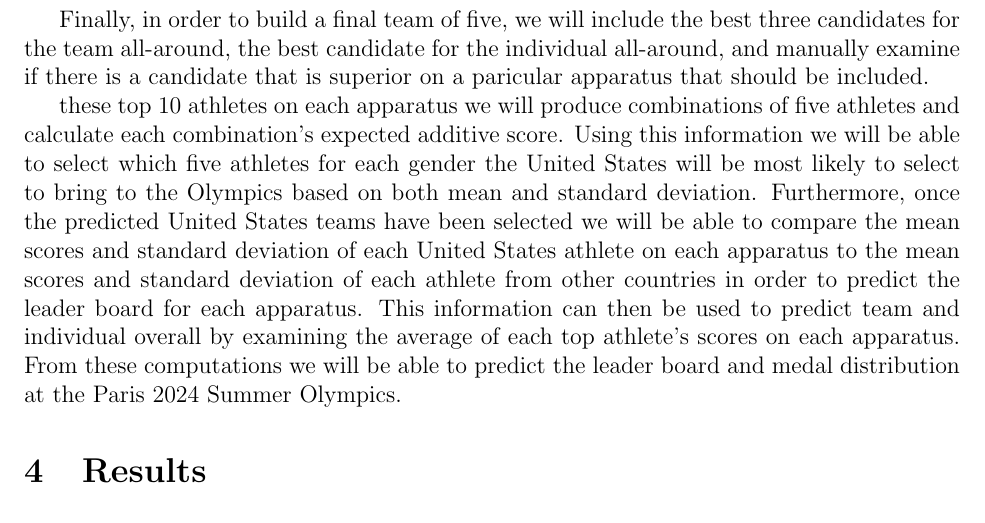
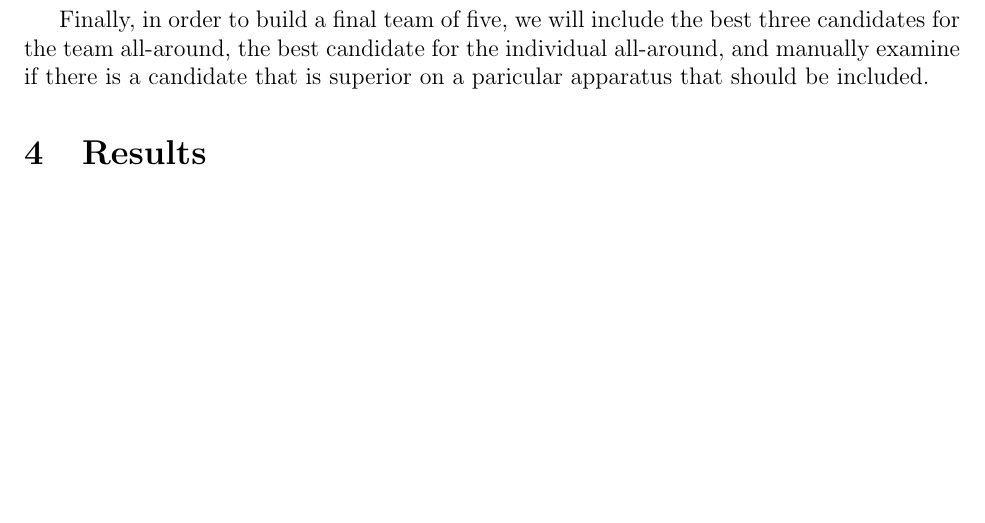
Before and after one commit to statds/course-paper-or-presentation-KathleenHoulihan, a LaTeX paper (manuscript/coursepaper.tex): part of page 3 of 4, cut so that both start at the same text, the shorter picture padded with empty space. Compiled offline with pdfLaTeX; a missing bibliography style is replaced by a similar one.

Commit message:
removing prior methods section from outdated proposal

```diff
--- a/manuscript/coursepaper.tex
+++ b/manuscript/coursepaper.tex
@@ -126,16 +126,6 @@ Finally, in order to build a final team of five, we will include the best three
 all-around, the best candidate for the individual all-around, and manually examine if there is a candidate that
 is superior on a paricular apparatus that should be included.
 
-these top 10 athletes on each apparatus we will produce combinations of five athletes and calculate
-each combination's expected additive score. Using this information we will be able to select which
-five athletes for each gender the United States will be most likely to select to bring to the Olympics
-based on both mean and standard deviation. Furthermore, once the predicted United States teams have
-been selected we will be able to compare the mean scores and standard deviation of each United States
-athlete on each apparatus to the mean scores and standard deviation of each athlete from other countries
-in order to predict the leader board for each apparatus. This information can then be used to predict
-team and individual overall by examining the average of each top athlete's scores on each apparatus.
-From these computations we will be able to predict the leader board and medal distribution at the Paris
-2024 Summer Olympics.
 
 \section{Results}
 \label{sec:res}
```
